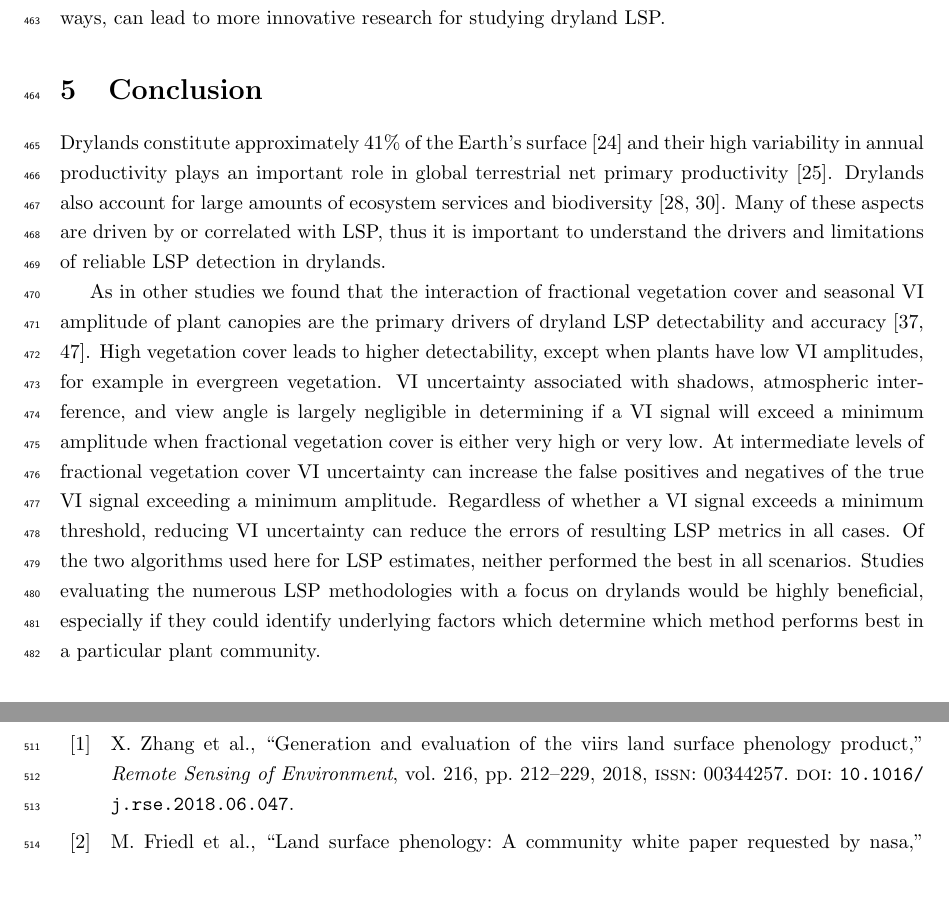
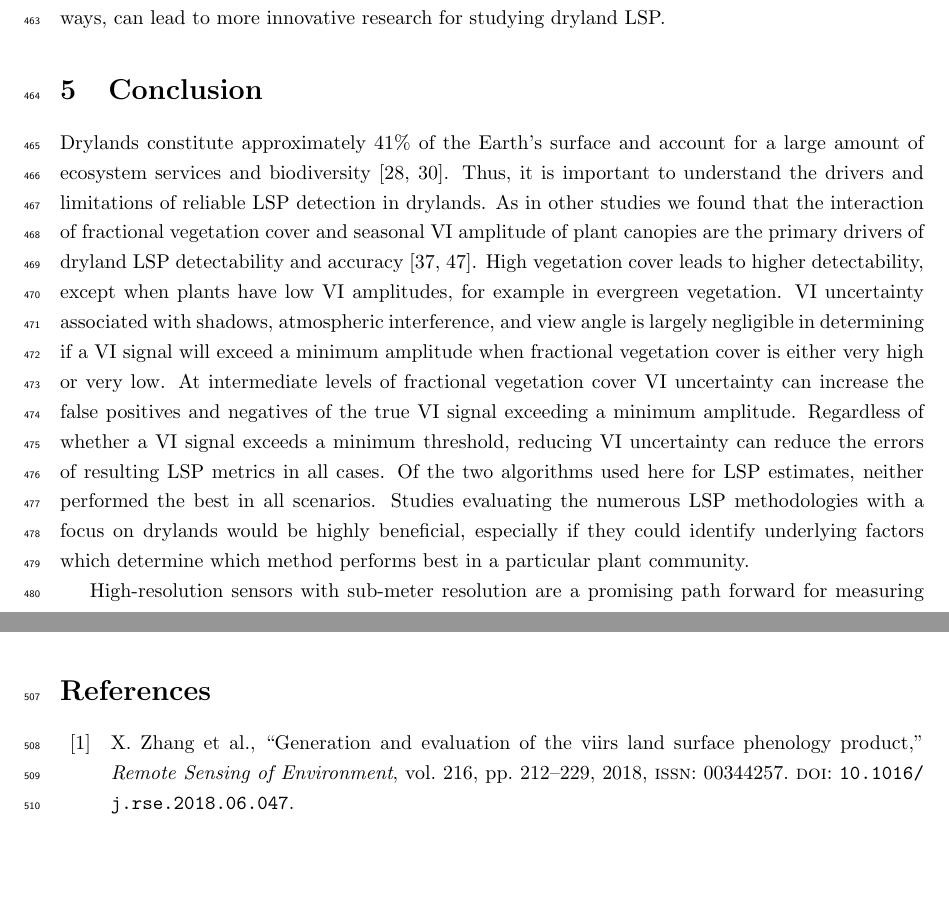
Before and after one commit to sdtaylor/JornadaDroneAnalysis, a LaTeX paper (manuscript/main.tex): two parts of pages 13 and 15 of 30 before the commit and two parts of pages 13 and 14 of 30 after it, joined at a grey line, cut so that both start at the same text. Compiled offline with pdfLaTeX.

Commit message:
shorten conclusion a bit

```diff
--- a/manuscript/main.tex
+++ b/manuscript/main.tex
@@ -193,11 +193,9 @@ The definition of LSP detectability, here whether a $VI_{pixel}$ amplitude excee
 
 \section{Conclusion}
 
-Drylands constitute approximately 41\% of the Earth’s surface \cite{hoover2020} and their high variability in annual productivity plays an important role in global terrestrial net primary productivity \cite{ahlstrom2015}. Drylands also account for large amounts of ecosystem services and biodiversity \cite{safriel2005, chapin1996}. Many of these aspects are driven by or correlated with LSP, thus it is important to understand the drivers and limitations of reliable LSP detection in drylands.
+Drylands constitute approximately 41\% of the Earth’s surface and account for a large amount of ecosystem services and biodiversity \cite{safriel2005, chapin1996}. Thus, it is important to understand the drivers and limitations of reliable LSP detection in drylands. As in other studies we found that the interaction of fractional vegetation cover and seasonal VI amplitude of plant canopies are the primary drivers of dryland LSP detectability and accuracy \cite{smith2019, peng2021}. High vegetation cover leads to higher detectability, except when plants have low VI amplitudes, for example in evergreen vegetation. VI uncertainty associated with shadows, atmospheric interference, and view angle is largely negligible in determining if a VI signal will exceed a minimum amplitude when fractional vegetation cover is either very high or very low. At intermediate levels of fractional vegetation cover VI uncertainty can increase the false positives and negatives of the true VI signal exceeding a minimum amplitude. Regardless of whether a VI signal exceeds a minimum threshold, reducing VI uncertainty can reduce the errors of resulting LSP metrics in all cases. Of the two algorithms used here for LSP estimates, neither performed the best in all scenarios. Studies evaluating the numerous LSP methodologies with a focus on drylands would be highly beneficial, especially if they could identify underlying factors which determine which method performs best in a particular plant community.
 
-As in other studies we found that the interaction of fractional vegetation cover and seasonal VI amplitude of plant canopies are the primary drivers of dryland LSP detectability and accuracy \cite{smith2019, peng2021}. High vegetation cover leads to higher detectability, except when plants have low VI amplitudes, for example in evergreen vegetation. VI uncertainty associated with shadows, atmospheric interference, and view angle is largely negligible in determining if a VI signal will exceed a minimum amplitude when fractional vegetation cover is either very high or very low. At intermediate levels of fractional vegetation cover VI uncertainty can increase the false positives and negatives of the true VI signal exceeding a minimum amplitude. Regardless of whether a VI signal exceeds a minimum threshold, reducing VI uncertainty can reduce the errors of resulting LSP metrics in all cases. Of the two algorithms used here for LSP estimates, neither performed the best in all scenarios. Studies evaluating the numerous LSP methodologies with a focus on drylands would be highly beneficial, especially if they could identify underlying factors which determine which method performs best in a particular plant community.
-
-High-resolution sensors with sub-meter resolution are a promising path forward for measuring LSP in drylands. These sensors overcome the problem imposed by low vegetation cover, allowing for LSP detection of individual plants. Frequent visits are still needed to adequately capture all seasonal dynamics, which may be problematic when using labor intensive UAVs. high-resolution satellite based sensors will be highly suitable for LSP studies in drylands due to frequent visits and low cloud cover in dryland environments. Since high-resolution imagery also allows for the identification of individual plants, it will be possible to measure LSP at the individual level. Drylands thus have the potential to become an exemplary environment for future LSP research.
+High-resolution sensors with sub-meter resolution are a promising path forward for measuring LSP in drylands. These sensors overcome the problem imposed by low vegetation cover, allowing for LSP detection of individual plants. Frequent visits are still needed to adequately capture all seasonal dynamics, which may be problematic when using labor intensive UAVs. High-resolution satellite based sensors will be highly suitable for LSP studies in drylands due to frequent visits and low cloud cover in dryland environments. Since high-resolution imagery also allows for the identification of individual plants, it will be possible to measure LSP at the individual level. Drylands thus have the potential to become an exemplary environment for future LSP research.
 
 \section*{Acknowledgments}
 This research was a contribution from the Long-Term Agroecosystem Research (LTAR) network. LTAR is supported by the United States Department of Agriculture. DMB and RAB were supported by CRIS \#3050-11210-009-00D. We acknowledge the Jornada Basin Long-Term Ecological Research (LTER) site for sustaining the long-term research location (DEB 20-25166). The authors acknowledge the USDA Agricultural Research Service (ARS) Big Data Initiative and SCINet high performance computing resources (https://scinet.usda.gov) and funding from the Scientific Computing Initiative (SCINet) Postdoctoral Fellow program to support SDT. Any use of trade, firm, or product names is for descriptive purposes only and does not imply endorsement by the U.S. Government. USDA is an equal opportunity provider and employer.
```
